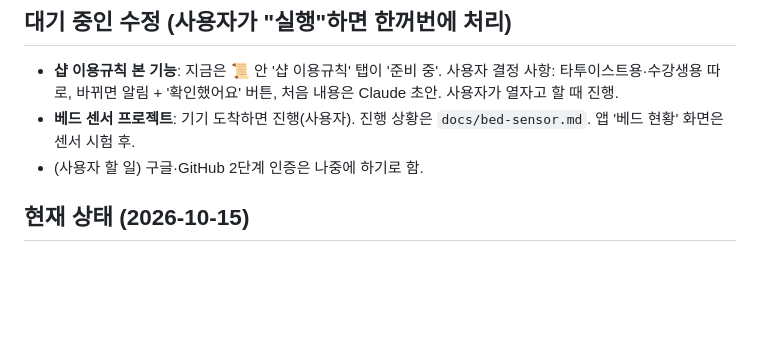
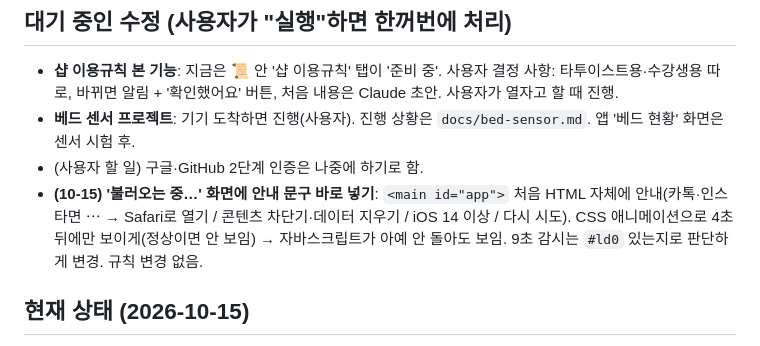
Before and after one commit to blackghosttattoo/sales-app, a Markdown page: CLAUDE.md, the part around the change. GitHub-like rendering; blank space fills up the shorter version.

Commit message:
CLAUDE.md: 불러오는 중 화면 안내 대기
Co-Authored-By: Claude Opus 5.5 <noreply@anthropic.com>
Claude-Session: https://claude.ai/code/session_017wE2RFjsqwMQAXNjd4juaM

```diff
--- a/CLAUDE.md
+++ b/CLAUDE.md
@@ -207,6 +207,7 @@
 - **샵 이용규칙 본 기능**: 지금은 📜 안 '샵 이용규칙' 탭이 '준비 중'. 사용자 결정 사항: 타투이스트용·수강생용 따로, 바뀌면 알림 + '확인했어요' 버튼, 처음 내용은 Claude 초안. 사용자가 열자고 할 때 진행.
 - **베드 센서 프로젝트**: 기기 도착하면 진행(사용자). 진행 상황은 `docs/bed-sensor.md`. 앱 '베드 현황' 화면은 센서 시험 후.
 - (사용자 할 일) 구글·GitHub 2단계 인증은 나중에 하기로 함.
+- **(10-15) '불러오는 중…' 화면에 안내 문구 바로 넣기**: `<main id="app">` 처음 HTML 자체에 안내(카톡·인스타면 ⋯ → Safari로 열기 / 콘텐츠 차단기·데이터 지우기 / iOS 14 이상 / 다시 시도). CSS 애니메이션으로 4초 뒤에만 보이게(정상이면 안 보임) → 자바스크립트가 아예 안 돌아도 보임. 9초 감시는 `#ld0` 있는지로 판단하게 변경. 규칙 변경 없음.
 
 ## 현재 상태 (2026-10-15)
 - v1.47 배포(10-15): 아이폰 첫 화면 멈춤 대비(앱 안 브라우저 안내·9초 도움 화면), 유령 표정 10가지. **규칙 변경(pets face)** → 자동 게시.
```
